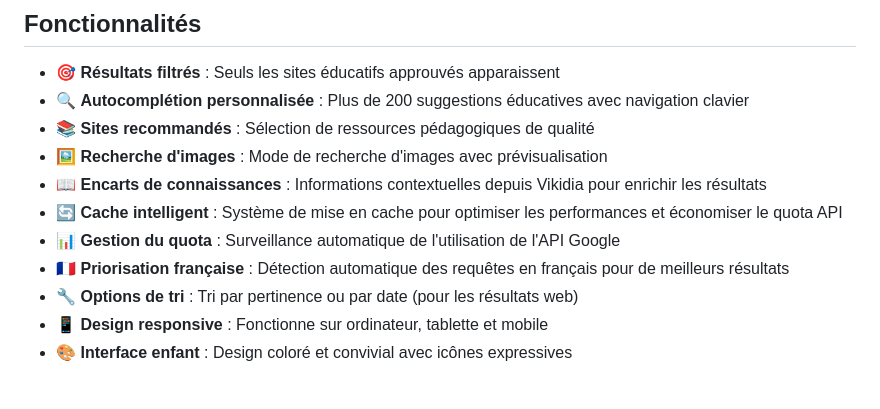
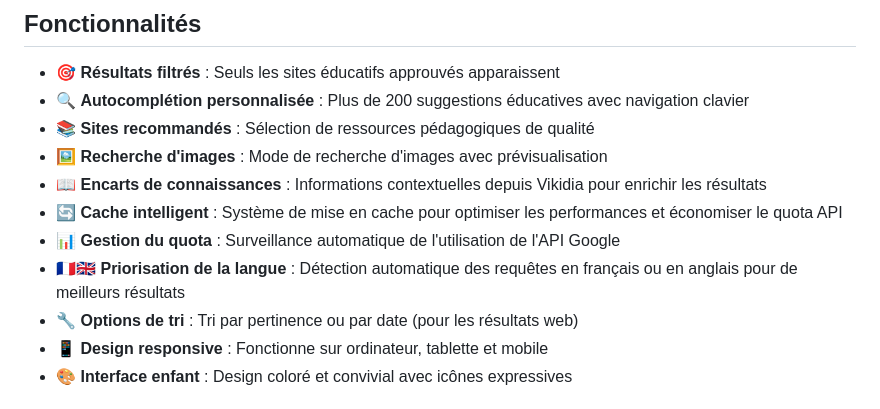
Before and after one commit to laurentftech/kidsearch, a Markdown page: README-fr.md, the part around the change. GitHub-like rendering.

```diff
--- a/README-fr.md
+++ b/README-fr.md
@@ -13,7 +13,7 @@ Un moteur de recherche sécurisé et éducatif conçu pour les enfants, utilisan
 - 📖 **Encarts de connaissances** : Informations contextuelles depuis Vikidia pour enrichir les résultats
 - 🔄 **Cache intelligent** : Système de mise en cache pour optimiser les performances et économiser le quota API
 - 📊 **Gestion du quota** : Surveillance automatique de l'utilisation de l'API Google
-- 🇫🇷 **Priorisation française** : Détection automatique des requêtes en français pour de meilleurs résultats
+- 🇫🇷🇬🇧 **Priorisation de la langue** : Détection automatique des requêtes en français ou en anglais pour de meilleurs résultats
 - 🔧 **Options de tri** : Tri par pertinence ou par date (pour les résultats web)
 - 📱 **Design responsive** : Fonctionne sur ordinateur, tablette et mobile
 - 🎨 **Interface enfant** : Design coloré et convivial avec icônes expressives
```
